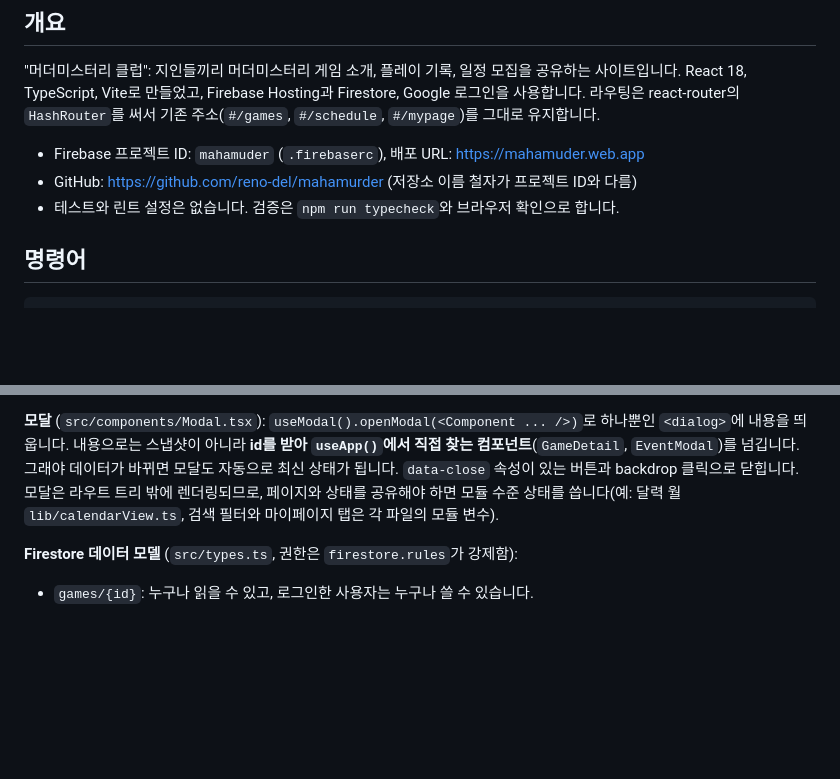
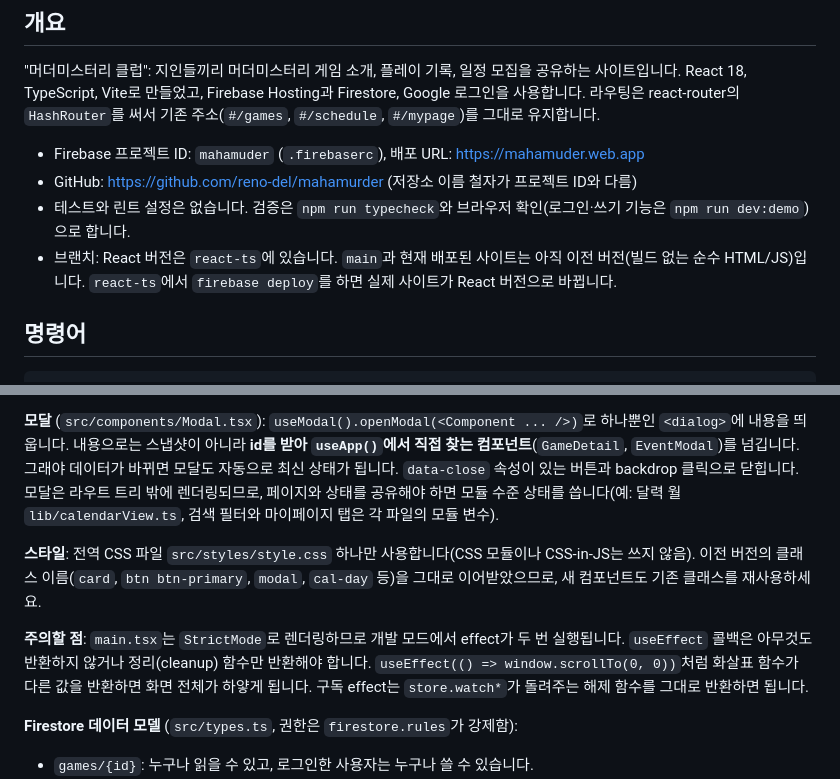
Before and after one commit to reno-del/mahamurder, a Markdown page: CLAUDE.md, 2 parts joined by grey strips. Drawn GitHub-style; blank space fills up the shorter version.

Commit message:
Update CLAUDE.md with branch status, styling, and StrictMode notes
Co-Authored-By: Claude Opus 5.5 <noreply@anthropic.com>

```diff
--- a/CLAUDE.md
+++ b/CLAUDE.md
@@ -8,7 +8,8 @@ This file provides guidance to Claude Code (claude.ai/code) when working with co
 
 - Firebase 프로젝트 ID: `mahamuder` (`.firebaserc`), 배포 URL: https://mahamuder.web.app
 - GitHub: https://github.com/reno-del/mahamurder (저장소 이름 철자가 프로젝트 ID와 다름)
-- 테스트와 린트 설정은 없습니다. 검증은 `npm run typecheck`와 브라우저 확인으로 합니다.
+- 테스트와 린트 설정은 없습니다. 검증은 `npm run typecheck`와 브라우저 확인(로그인·쓰기 기능은 `npm run dev:demo`)으로 합니다.
+- 브랜치: React 버전은 `react-ts`에 있습니다. `main`과 현재 배포된 사이트는 아직 이전 버전(빌드 없는 순수 HTML/JS)입니다. `react-ts`에서 `firebase deploy`를 하면 실제 사이트가 React 버전으로 바뀝니다.
 
 ## 명령어
 
@@ -37,6 +38,10 @@ firebase deploy --only firestore   # firestore.rules / firestore.indexes.json
 
 **모달** (`src/components/Modal.tsx`): `useModal().openModal(<Component ... />)`로 하나뿐인 `<dialog>`에 내용을 띄웁니다. 내용으로는 스냅샷이 아니라 **id를 받아 `useApp()`에서 직접 찾는 컴포넌트**(`GameDetail`, `EventModal`)를 넘깁니다. 그래야 데이터가 바뀌면 모달도 자동으로 최신 상태가 됩니다. `data-close` 속성이 있는 버튼과 backdrop 클릭으로 닫힙니다. 모달은 라우트 트리 밖에 렌더링되므로, 페이지와 상태를 공유해야 하면 모듈 수준 상태를 씁니다(예: 달력 월 `lib/calendarView.ts`, 검색 필터와 마이페이지 탭은 각 파일의 모듈 변수).
 
+**스타일**: 전역 CSS 파일 `src/styles/style.css` 하나만 사용합니다(CSS 모듈이나 CSS-in-JS는 쓰지 않음). 이전 버전의 클래스 이름(`card`, `btn btn-primary`, `modal`, `cal-day` 등)을 그대로 이어받았으므로, 새 컴포넌트도 기존 클래스를 재사용하세요.
+
+**주의할 점**: `main.tsx`는 `StrictMode`로 렌더링하므로 개발 모드에서 effect가 두 번 실행됩니다. `useEffect` 콜백은 아무것도 반환하지 않거나 정리(cleanup) 함수만 반환해야 합니다. `useEffect(() => window.scrollTo(0, 0))`처럼 화살표 함수가 다른 값을 반환하면 화면 전체가 하얗게 됩니다. 구독 effect는 `store.watch*`가 돌려주는 해제 함수를 그대로 반환하면 됩니다.
+
 **Firestore 데이터 모델** (`src/types.ts`, 권한은 `firestore.rules`가 강제함):
 - `games/{id}`: 누구나 읽을 수 있고, 로그인한 사용자는 누구나 쓸 수 있습니다.
 - `users/{uid}`: `played.{gameId}: {rating, date}`, `liked.{gameId}: true`, `nickname`, `bio`, `prefGenres`, `prefLength`가 들어갑니다. 본인 문서만 쓸 수 있습니다. 중첩 필드는 `setProfileField(uid, "played.<id>", value)`처럼 점 경로로 갱신하며, `value === null`이면 필드를 삭제합니다.
```
